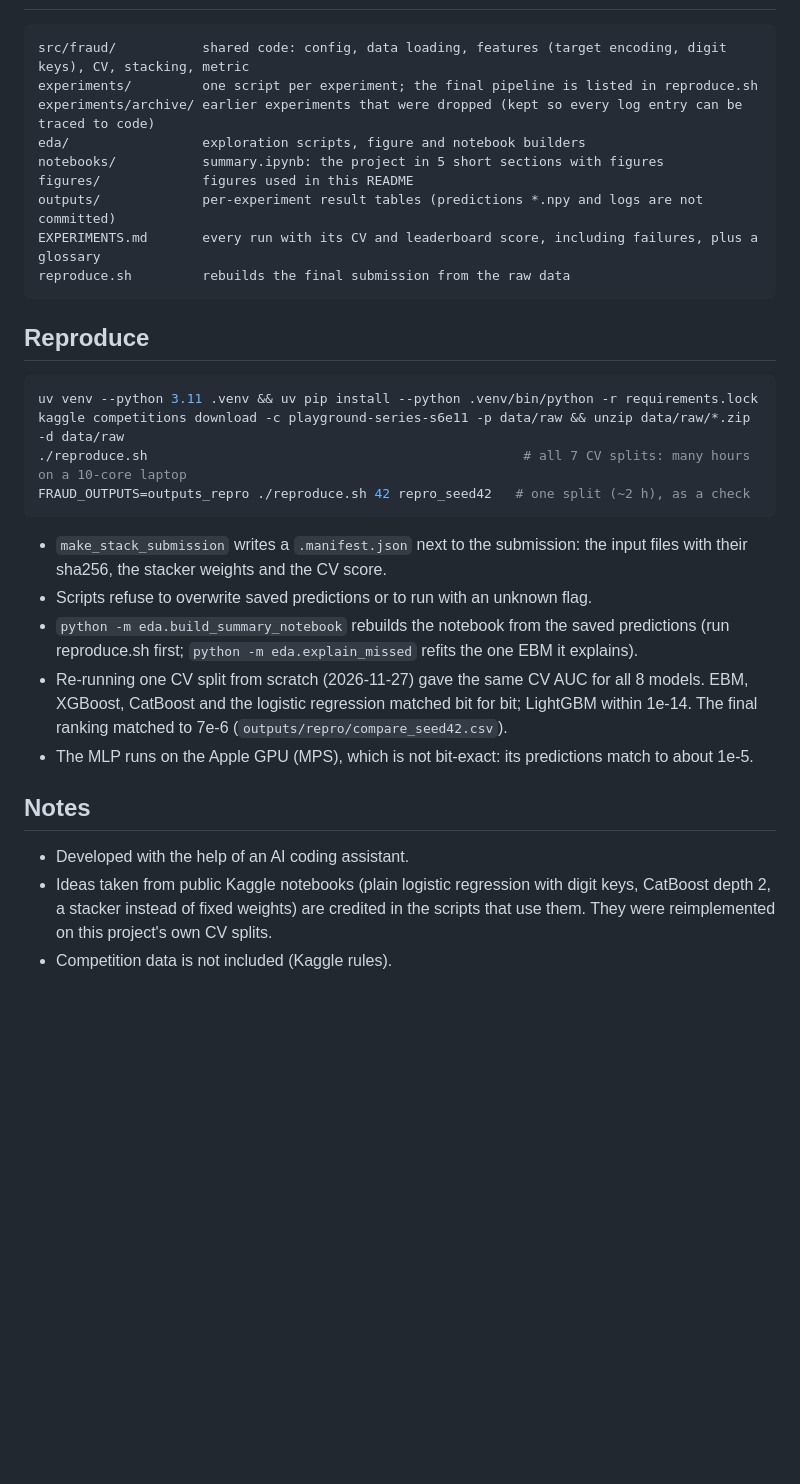
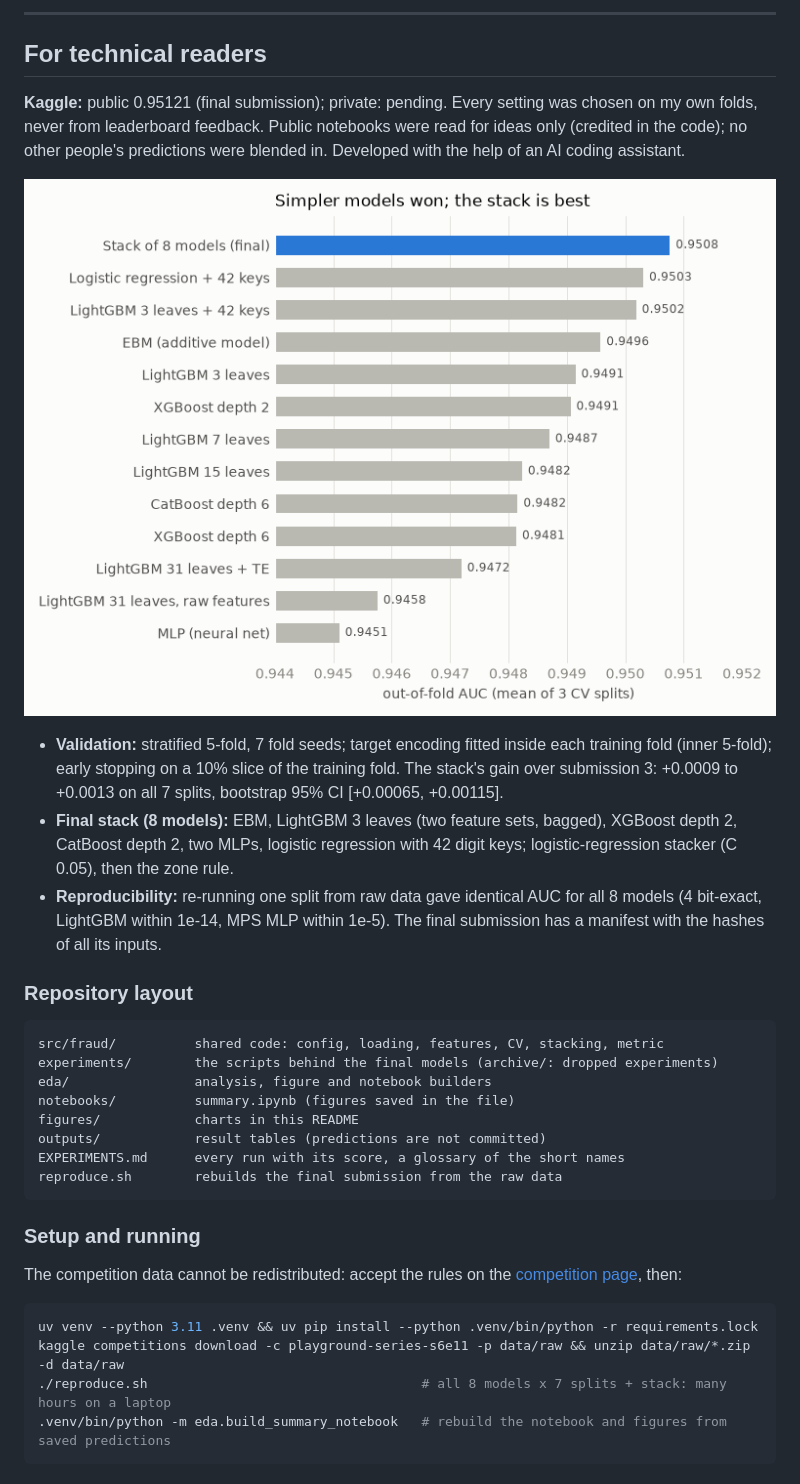
Before and after one commit to stoem21/kaggle-credit-card-fraud-s6e11, a Markdown page: README.md, the part around one of its changes. GitHub-like rendering; pictures changed too: figures/model_comparison.png (added); blank space fills up the shorter version.

````diff
--- a/README.md
+++ b/README.md
@@ -58,39 +103,42 @@ What did not help (all in [EXPERIMENTS.md](EXPERIMENTS.md)):
+---
+
+## For technical readers
+
+**Kaggle:** public 0.95121 (final submission); private: pending. Every setting was chosen on my own folds, never
+from leaderboard feedback. Public notebooks were read for ideas only (credited in the code); no other people's
+predictions were blended in. Developed with the help of an AI coding assistant.
+
+![Out-of-fold AUC of single models and the final stack, mean of 3 splits](figures/model_comparison.png)
+
+- **Validation:** stratified 5-fold, 7 fold seeds; target encoding fitted inside each training fold (inner 5-fold);
+  early stopping on a 10% slice of the training fold. The stack's gain over submission 3: +0.0009 to +0.0013 on all
+  7 splits, bootstrap 95% CI [+0.00065, +0.00115].
+- **Final stack (8 models):** EBM, LightGBM 3 leaves (two feature sets, bagged), XGBoost depth 2, CatBoost depth 2,
+  two MLPs, logistic regression with 42 digit keys; logistic-regression stacker (C 0.05), then the zone rule.
+- **Reproducibility:** re-running one split from raw data gave identical AUC for all 8 models (4 bit-exact,
+  LightGBM within 1e-14, MPS MLP within 1e-5). The final submission has a manifest with the hashes of all its inputs.
+
+### Repository layout
 
 ```
-src/fraud/           shared code: config, data loading, features (target encoding, digit keys), CV, stacking, metric
-experiments/         one script per experiment; the final pipeline is listed in reproduce.sh
-experiments/archive/ earlier experiments that were dropped (kept so every log entry can be traced to code)
-eda/                 exploration scripts, figure and notebook builders
-notebooks/           summary.ipynb: the project in 5 short sections with figures
-figures/             figures used in this README
-outputs/             per-experiment result tables (predictions *.npy and logs are not committed)
-EXPERIMENTS.md       every run with its CV and leaderboard score, including failures, plus a glossary
-reproduce.sh         rebuilds the final submission from the raw data
+src/fraud/          shared code: config, loading, features, CV, stacking, metric
+experiments/        the scripts behind the final models (archive/: dropped experiments)
+eda/                analysis, figure and notebook builders
+notebooks/          summary.ipynb (figures saved in the file)
+figures/            charts in this README
+outputs/            result tables (predictions are not committed)
+EXPERIMENTS.md      every run with its score, a glossary of the short names
+reproduce.sh        rebuilds the final submission from the raw data
 ```
 
-## Reproduce
+### Setup and running
+
+The competition data cannot be redistributed: accept the rules on the
+[competition page](https://www.kaggle.com/competitions/playground-series-s6e11), then:
 
 ```bash
 uv venv --python 3.11 .venv && uv pip install --python .venv/bin/python -r requirements.lock
 kaggle competitions download -c playground-series-s6e11 -p data/raw && unzip data/raw/*.zip -d data/raw
-./reproduce.sh                                                # all 7 CV splits: many hours on a 10-core laptop
-FRAUD_OUTPUTS=outputs_repro ./reproduce.sh 42 repro_seed42   # one split (~2 h), as a check
+./reproduce.sh                                   # all 8 models x 7 splits + stack: many hours on a laptop
+.venv/bin/python -m eda.build_summary_notebook   # rebuild the notebook and figures from saved predictions
 ```
-
-- `make_stack_submission` writes a `.manifest.json` next to the submission: the input files with their sha256,
-  the stacker weights and the CV score.
-- Scripts refuse to overwrite saved predictions or to run with an unknown flag.
-- `python -m eda.build_summary_notebook` rebuilds the notebook from the saved predictions (run reproduce.sh first;
-  `python -m eda.explain_missed` refits the one EBM it explains).
-- Re-running one CV split from scratch (2026-11-27) gave the same CV AUC for all 8 models. EBM, XGBoost, CatBoost
-  and the logistic regression matched bit for bit; LightGBM within 1e-14. The final ranking matched to 7e-6
-  (`outputs/repro/compare_seed42.csv`).
-- The MLP runs on the Apple GPU (MPS), which is not bit-exact: its predictions match to about 1e-5.
-
-## Notes
-
-- Developed with the help of an AI coding assistant.
-- Ideas taken from public Kaggle notebooks (plain logistic regression with digit keys, CatBoost depth 2, a stacker
-  instead of fixed weights) are credited in the scripts that use them. They were reimplemented on this project's
-  own CV splits.
-- Competition data is not included (Kaggle rules).
````
Also changed, not shown: other parts of README.md (+89 -44 lines), figures/caught_by_signals.png (added), figures/fraud_rate_by_band.png (added), figures/missed_examples.png (added), figures/signal_per_column.png (added), 1 other file.
